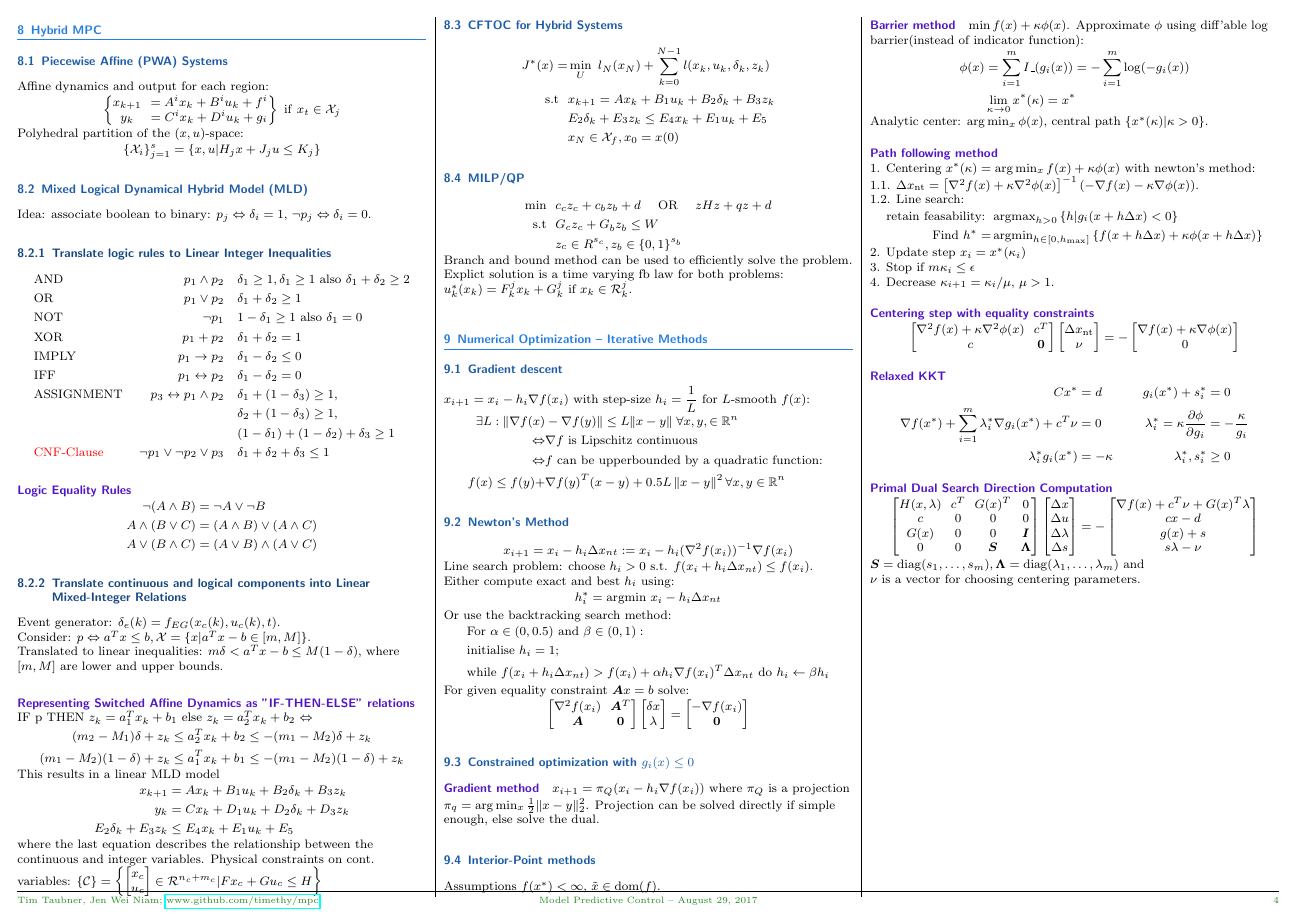
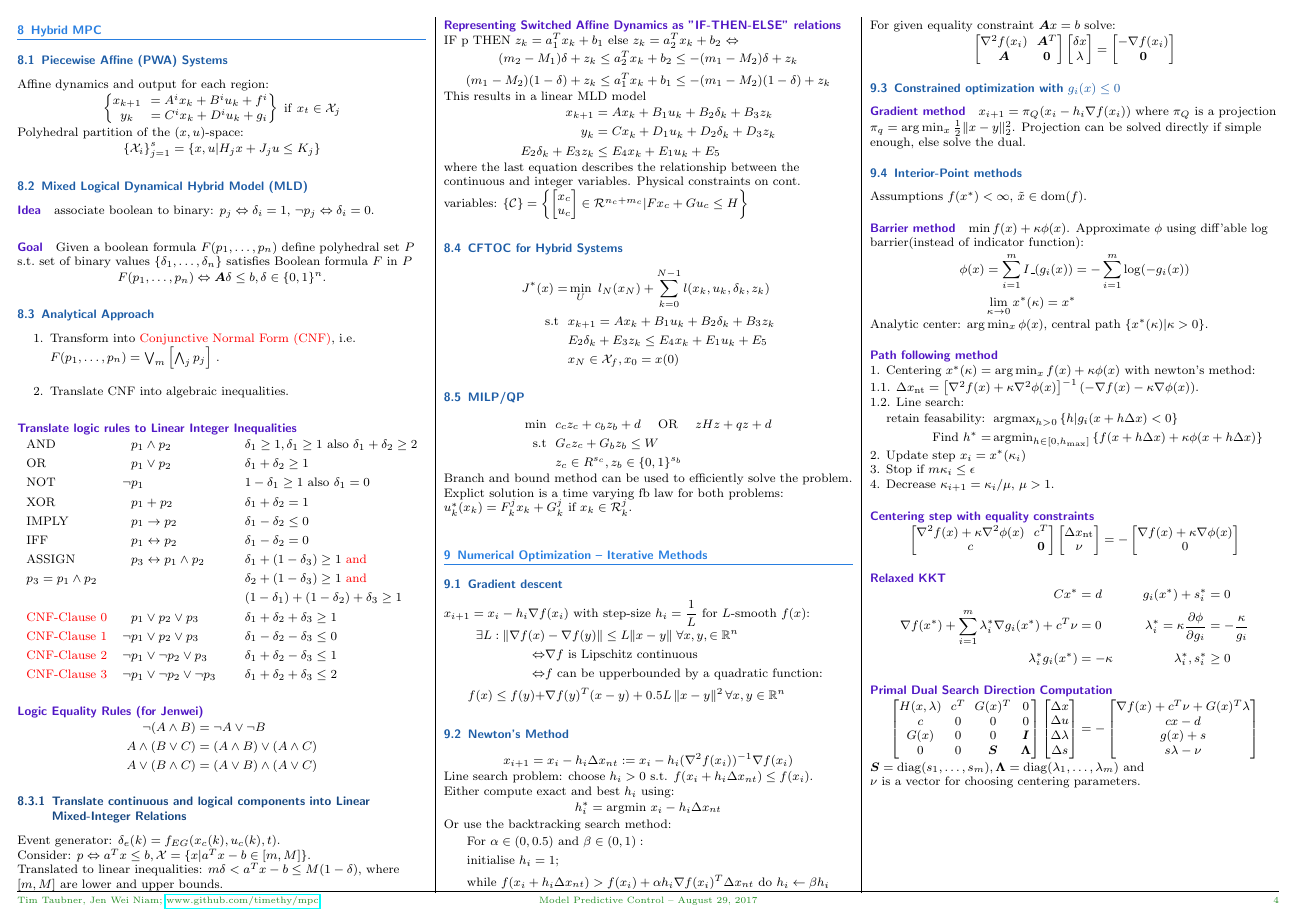
Before and after one commit to timethy/eth-17fs-mpc, a LaTeX document (summary.tex): page 4 of 4. Compiled offline with pdfLaTeX.

Commit message:
Extend binary formulation

```diff
--- a/summary.tex
+++ b/summary.tex
@@ -582,26 +582,41 @@ Polyhedral partition of the ($x,u$)-space:
 \end{align*}
 
 \subsection{Mixed Logical Dynamical Hybrid Model (MLD)}
-Idea: associate boolean to binary: $ p_j \iff \delta_i = 1$, $\neg p_j \iff \delta_i =0$.
-\subsubsection{Translate logic rules to Linear Integer Inequalities}
+\paragraph{Idea}
+associate boolean to binary: $ p_j \iff \delta_i = 1$, $\neg p_j \iff \delta_i =0$.
+\paragraph{Goal}
+Given a boolean formula $F(p_1, \dots, p_n)$ define polyhedral set $P$ s.t.\ set of binary values $\{\delta_1,\dots,\delta_n\}$ satisfies Boolean formula $F$ in $P$
+\[ F(p_1, \dots, p_n) \iff \vA\delta \leq b, \delta \in \{0,1\}^n. \]
+
+\subsection{Analytical Approach}
+\begin{enumerate}
+\item Transform into \remph{Conjunctive Normal Form (CNF)}, i.e.  $F(p_1, \dots, p_n) = \bigvee_m\left[\bigwedge_j p_j\right]$ .
+\item Translate CNF into algebraic inequalities.
+\end{enumerate}
+
+\paragraph{Translate logic rules to Linear Integer Inequalities}
 \begin{align*}
-&\text{AND} &p_1 \wedge p_2 \quad &\delta_1 \geq 1, \delta_1 \geq 1\text{ also } \delta_1 + \delta_2 \geq 2 \\
-&\text{OR} &p_1 \vee p_2 \quad &\delta_1 + \delta_2 \geq 1 \\
-&\text{NOT} &\neg p_1 \quad &1-\delta_1 \geq 1 \text{ also } \delta_1 = 0 \\
-&\text{XOR} &p_1 + p_2 \quad &\delta_1 + \delta_2 = 1 \\
-&\text{IMPLY} &p_1 \rightarrow p_2 \quad &\delta_1 - \delta_2 \leq 0 \\
-&\text{IFF} &p_1 \leftrightarrow p_2 \quad &\delta_1 - \delta_2 = 0 \\
-&\text{ASSIGNMENT} &p_3 \leftrightarrow p_1 \wedge p_2 \quad & \delta_1 + (1 - \delta_3) \geq 1, \\
-& & &\delta_2 + (1 - \delta_3) \geq 1, \\
-& & &(1 - \delta_1) + (1 - \delta_2) + \delta_3 \geq 1 \\
-&\remph{\text{CNF-Clause}} & \neg p_1 \vee \neg p_2 \vee p_3 \quad & \delta_1 + \delta_2 + \delta_3 \leq 1
+&\text{AND}    & p_1 &\wedge p_2 \quad          &&\delta_1 \geq 1, \delta_1 \geq 1\text{ also } \delta_1 + \delta_2 \geq 2 \\
+&\text{OR}     & p_1 &\vee p_2 \quad            &&\delta_1 + \delta_2 \geq 1 \\
+&\text{NOT}    & \neg p_1 &\quad                &&1-\delta_1 \geq 1 \text{ also } \delta_1 = 0 \\
+&\text{XOR}    & p_1 &+ p_2 \quad               &&\delta_1 + \delta_2 = 1 \\
+&\text{IMPLY}  & p_1 &\rightarrow p_2 \quad     &&\delta_1 - \delta_2 \leq 0 \\
+&\text{IFF}    & p_1 &\leftrightarrow p_2 \quad &&\delta_1 - \delta_2 = 0 \\
+&\text{ASSIGN}         & p_3 &\leftrightarrow p_1 \wedge p_2 \quad && \delta_1 + (1 - \delta_3) \geq 1 \remph{\text{ and}} \\
+& p_3 = p_1 \wedge p_2 &     &                          &&\delta_2 + (1 - \delta_3) \geq 1 \remph{\text{ and}} \\
+&                      &     &                          &&(1 - \delta_1) + (1 - \delta_2) + \delta_3 \geq 1 \\
+&\remph{\text{CNF-Clause 0}} &      p_1 &\vee p_2 \vee p_3 \quad           && \delta_1 + \delta_2 + \delta_3 \geq 1 \\
+&\remph{\text{CNF-Clause 1}} & \neg p_1 &\vee p_2 \vee p_3 \quad           && \delta_1 - \delta_2 - \delta_3 \leq 0 \\
+&\remph{\text{CNF-Clause 2}} & \neg p_1 &\vee \neg p_2 \vee p_3 \quad      && \delta_1 + \delta_2 - \delta_3 \leq 1 \\
+&\remph{\text{CNF-Clause 3}} & \neg p_1 &\vee \neg p_2 \vee \neg p_3 \quad && \delta_1 + \delta_2 + \delta_3 \leq 2
 \end{align*}
-\paragraph{Logic Equality Rules}
+\paragraph{Logic Equality Rules (for Jenwei)}
 \begin{align*}
  \neg (A \wedge B) & = \neg A \vee \neg B \\
 A \wedge (B \vee C) & = (A \wedge B) \vee (A\wedge C) \\
 A \vee (B \wedge C) & = (A\vee B)\wedge (A \vee C)
 \end{align*}
+
 \subsubsection{Translate continuous and logical components into Linear Mixed-Integer Relations}
 Event generator: $\delta_e(k) = f_{EG}(x_c(k), u_c(k), t)$. \\
 Consider: $p \Leftrightarrow a^Tx \leq b, \mathcal X = \{x | a^T x-b \in [m, M]\}$. \\
```
Also changed, not shown: summary.pdf.
